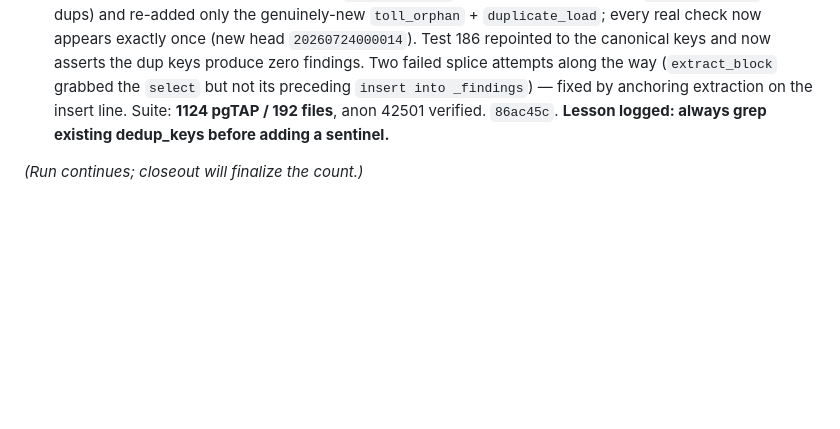
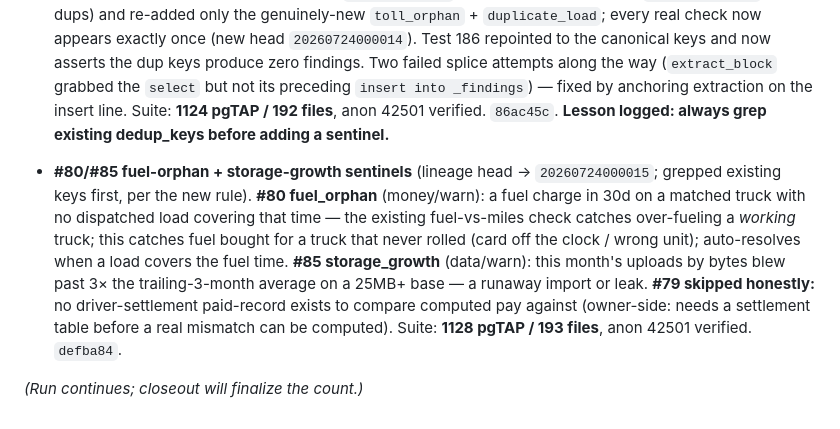
Before and after one commit to turkyildiz/truxon, a Markdown page: vault/Reports/ACCOUNTABILITY_R9_2026-07-23.md, the part around the change. Drawn GitHub-style; blank space fills up the shorter version.

Commit message:
R9 report: #80/#85 fuel-orphan + storage-growth sentinels (suite 1128)
Co-Authored-By: Claude Fable 5 <noreply@anthropic.com>

```diff
--- a/vault/Reports/ACCOUNTABILITY_R9_2026-07-23.md
+++ b/vault/Reports/ACCOUNTABILITY_R9_2026-07-23.md
@@ -198,4 +198,6 @@ Lynx warm-pin, vision tiling @200 DPI, LLM extraction ledger (prompt sha only),
 
 - **Self-caught + fixed: duplicate billing sentinels.** Scouting this lap I noticed `stale_drafts` and `pod_uninvoiced` already existed — meaning last lap's #77/#78 (`invoice_unsent`/`pod_not_invoiced`) were **functional duplicates** firing on the same conditions, so the daily brief would double-report each (the exact noise #86/#176 exist to prevent). Rebuilt `sentinel_scan` from the pre-billing head (`20260723150009`, no dups) and re-added only the genuinely-new `toll_orphan` + `duplicate_load`; every real check now appears exactly once (new head `20260724000014`). Test 186 repointed to the canonical keys and now asserts the dup keys produce zero findings. Two failed splice attempts along the way (`extract_block` grabbed the `select` but not its preceding `insert into _findings`) — fixed by anchoring extraction on the insert line. Suite: **1124 pgTAP / 192 files**, anon 42501 verified. `86ac45c`. **Lesson logged: always grep existing dedup_keys before adding a sentinel.**
 
+- **#80/#85 fuel-orphan + storage-growth sentinels** (lineage head → `20260724000015`; grepped existing keys first, per the new rule). **#80 fuel_orphan** (money/warn): a fuel charge in 30d on a matched truck with no dispatched load covering that time — the existing fuel-vs-miles check catches over-fueling a *working* truck; this catches fuel bought for a truck that never rolled (card off the clock / wrong unit); auto-resolves when a load covers the fuel time. **#85 storage_growth** (data/warn): this month's uploads by bytes blew past 3× the trailing-3-month average on a 25MB+ base — a runaway import or leak. **#79 skipped honestly:** no driver-settlement paid-record exists to compare computed pay against (owner-side: needs a settlement table before a real mismatch can be computed). Suite: **1128 pgTAP / 193 files**, anon 42501 verified. `defba84`.
+
 *(Run continues; closeout will finalize the count.)*
```
